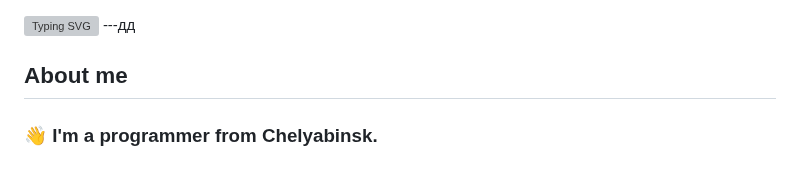
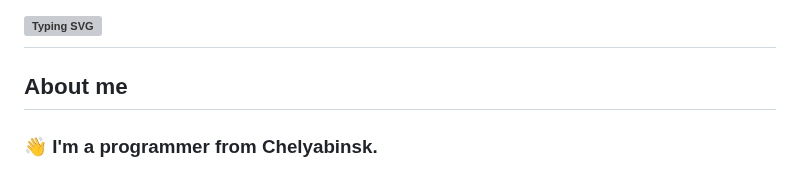
Before and after one commit to shash29exe/shash29exe, a Markdown page: README.md, the part around the change. Drawn GitHub-style; grey boxes are pictures that could not be loaded.

```diff
--- a/README.md
+++ b/README.md
@@ -1,5 +1,5 @@
 ![Typing SVG](https://readme-typing-svg.herokuapp.com/?color=%3Eccff00&lines=Hi%F0%9F%91%8B+i%27m+Shash29!)
----дд
+---
 ## About me
 ### 👋 I'm a programmer from Chelyabinsk.
 ### 🖥️ I program in python and a bit of JavaScript.
```
